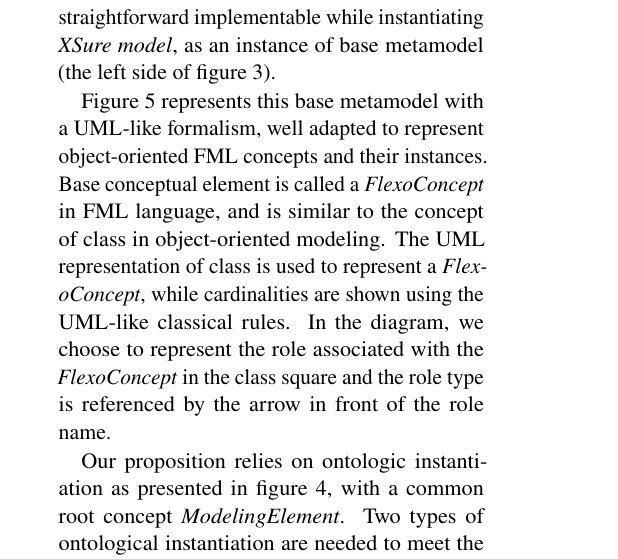
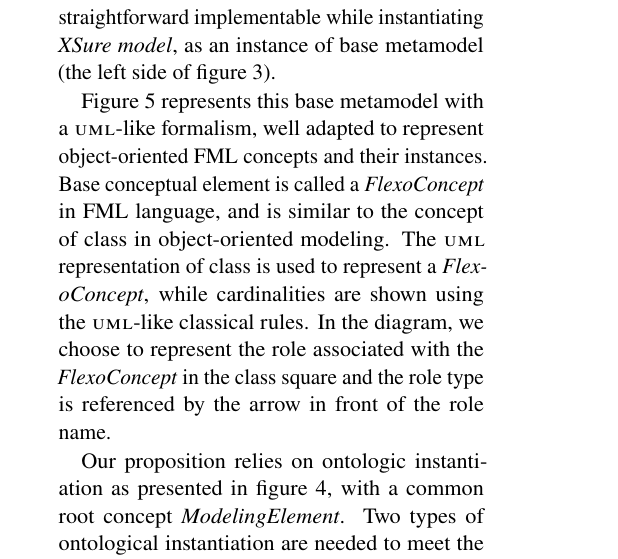
Before and after one commit to labsticc-p4s/multi-process-challenge, a LaTeX document (1-Main.tex, which reads 6-ModelPresentation.tex): part of one column of page 5 of 16, cut so that both start at the same text. Compiled offline with pdfLaTeX.

Commit message:
replace UML by macro

```diff
--- a/6-ModelPresentation.tex
+++ b/6-ModelPresentation.tex
@@ -20,7 +20,7 @@ The designed multilevel architecture is shown in Figure \ref{fig:MultilevelArchi
 
 In this section, we present and illustrate the base metamodel presented in figure \ref{fig:BaseMetamodel} with \textit{XSure} insurance domain use case, whose a partial description was provided in the challenge description. Note that the capture of the requirements \textbf{P1} to \textbf{P19} in the context of XSure insurance domain are straightforward implementable while instantiating \textit{XSure model}, as an instance of base metamodel (the left side of figure \ref{fig:MultilevelArchitecture}).
 
-Figure \ref{fig:BaseMetamodel} represents this base metamodel with a UML-like formalism, well adapted to represent object-oriented FML concepts and their instances. Base conceptual element is called a \textit{FlexoConcept} in FML language, and is similar to the concept of class in object-oriented modeling. The UML representation of class is used to represent a \textit{FlexoConcept}, while cardinalities are shown using the UML-like classical rules.
+Figure \ref{fig:BaseMetamodel} represents this base metamodel with a \UML-like formalism, well adapted to represent object-oriented FML concepts and their instances. Base conceptual element is called a \textit{FlexoConcept} in FML language, and is similar to the concept of class in object-oriented modeling. The \UML representation of class is used to represent a \textit{FlexoConcept}, while cardinalities are shown using the \UML-like classical rules.
 In the diagram, we choose to represent the role associated with the \textit{FlexoConcept} in the class square and the role type is referenced by the arrow in front of the role name.
 
 
```
